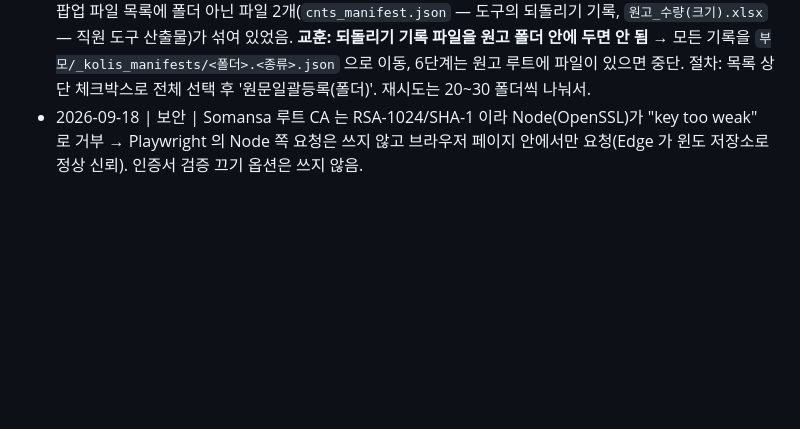
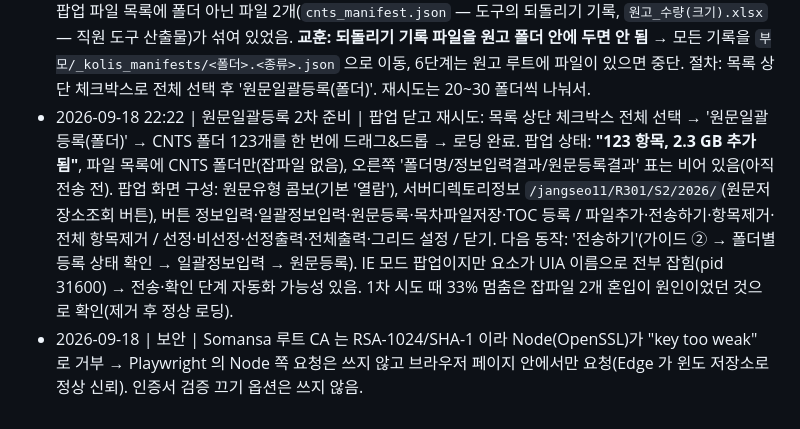
Before and after one commit to Team-DogFoot/kolis, a Markdown page: docs/EXECUTION-LOG.md, the part around the change. Rendered like a GitHub page; blank space fills up the shorter version.

Commit message:
docs: 원문일괄등록 팝업 상태·화면 구성 기록(123항목 2.3GB 로딩 완료, 전송 전)

```diff
--- a/docs/EXECUTION-LOG.md
+++ b/docs/EXECUTION-LOG.md
@@ -18,4 +18,5 @@
 - 2026-09-18 | 전체출력 | '전체출력' 클릭 → IE 알림 막대(열기/저장/취소) '저장' → `Downloads\ExcelDown<숫자>.xls`. 내용은 HTML 표가 아니라 **SpreadsheetML(Excel 2003 XML, ss:Row/ss:Cell, CDATA)** 이고 태그가 어긋난 곳이 있어 정규식으로 읽음. 열: No·접수구분·접수자ID·접수번호(811-N)·…·콘텐츠ID. `work\접수번호 811.xls`(원본)·`.xlsx`(변환)·`접수_811_map.json`. 811-1→CNTS-00135457753 … 811-123→CNTS-00135457875(연속).
 - 2026-09-18 | 폴더명 | 6단계 미리보기 확인: 5-219 원고 001~123 → CNTS-… (접수번호 순번 = 폴더 자연 정렬 순). 실제 변경은 유저가 프로그램에서 실행.
 - 2026-09-18 | 원문일괄등록 1차 시도 실패 | 유저가 5-219 원고(CNTS 폴더 123개, 8,381장, 2.3GB)를 '원문일괄등록(폴더)' 팝업에 드래그 → 33% 에서 멈춤(AppHangTransient, KOLIS 연결 CloseWait, CPU 0). 팝업 파일 목록에 폴더 아닌 파일 2개(`cnts_manifest.json` — 도구의 되돌리기 기록, `원고_수량(크기).xlsx` — 직원 도구 산출물)가 섞여 있었음. **교훈: 되돌리기 기록 파일을 원고 폴더 안에 두면 안 됨** → 모든 기록을 `부모/_kolis_manifests/<폴더>.<종류>.json` 으로 이동, 6단계는 원고 루트에 파일이 있으면 중단. 절차: 목록 상단 체크박스로 전체 선택 후 '원문일괄등록(폴더)'. 재시도는 20~30 폴더씩 나눠서.
+- 2026-09-18 22:22 | 원문일괄등록 2차 준비 | 팝업 닫고 재시도: 목록 상단 체크박스 전체 선택 → '원문일괄등록(폴더)' → CNTS 폴더 123개를 한 번에 드래그&드롭 → 로딩 완료. 팝업 상태: **"123 항목, 2.3 GB 추가됨"**, 파일 목록에 CNTS 폴더만(잡파일 없음), 오른쪽 '폴더명/정보입력결과/원문등록결과' 표는 비어 있음(아직 전송 전). 팝업 화면 구성: 원문유형 콤보(기본 '열람'), 서버디렉토리정보 `/jangseo11/R301/S2/2026/`(원문저장소조회 버튼), 버튼 정보입력·일괄정보입력·원문등록·목차파일저장·TOC 등록 / 파일추가·전송하기·항목제거·전체 항목제거 / 선정·비선정·선정출력·전체출력·그리드 설정 / 닫기. 다음 동작: '전송하기'(가이드 ② → 폴더별 등록 상태 확인 → 일괄정보입력 → 원문등록). IE 모드 팝업이지만 요소가 UIA 이름으로 전부 잡힘(pid 31600) → 전송·확인 단계 자동화 가능성 있음. 1차 시도 때 33% 멈춤은 잡파일 2개 혼입이 원인이었던 것으로 확인(제거 후 정상 로딩).
 - 2026-09-18 | 보안 | Somansa 루트 CA 는 RSA-1024/SHA-1 이라 Node(OpenSSL)가 "key too weak" 로 거부 → Playwright 의 Node 쪽 요청은 쓰지 않고 브라우저 페이지 안에서만 요청(Edge 가 윈도 저장소로 정상 신뢰). 인증서 검증 끄기 옵션은 쓰지 않음.
```
